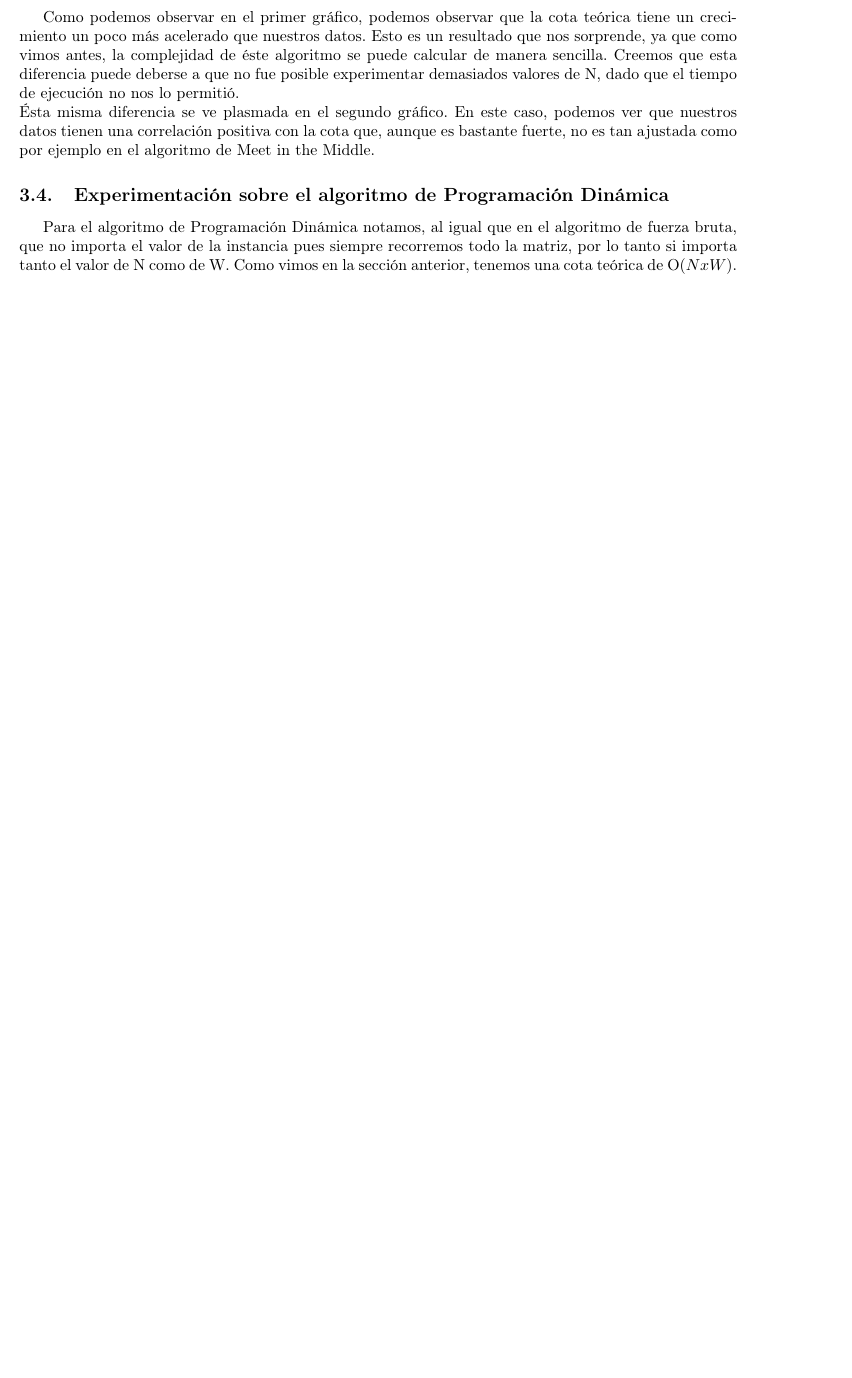
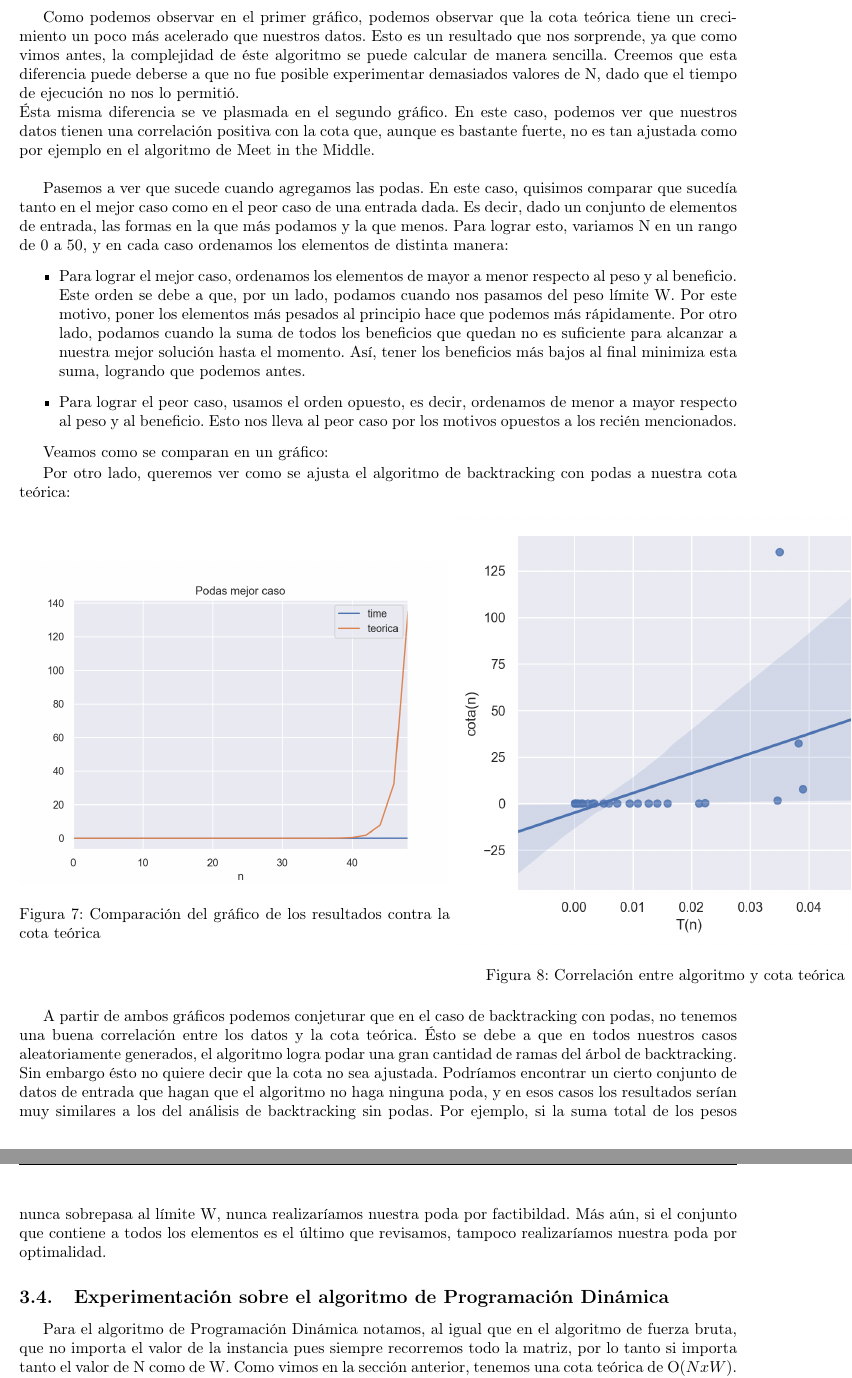
Before and after one commit to mmaximiliano/algo3-Tp1, a LaTeX document (informe/informe.tex, which reads informe/experimentacion.tex): part of page 12 of 13 before the commit and two parts of pages 12 and 13 of 14 after it, the two joined at a grey line, cut so that both start at the same text, the shorter picture padded with empty space. Compiled offline with pdfLaTeX.

Commit message:
agrego informe podas

```diff
--- a/informe/experimentacion.tex
+++ b/informe/experimentacion.tex
@@ -66,6 +66,34 @@ Como podemos observar en el primer gráfico, podemos observar que la cota teóri
 \newline
 Ésta misma diferencia se ve plasmada en el segundo gráfico. En este caso, podemos ver que nuestros datos tienen una correlación positiva con la cota que, aunque es bastante fuerte, no es tan ajustada como por ejemplo en el algoritmo de Meet in the Middle.
 
+\bigskip
+
+Pasemos a ver que sucede cuando agregamos las podas. En este caso, quisimos comparar que sucedía tanto en el mejor caso como en el peor caso de una entrada dada. Es decir, dado un conjunto de elementos de entrada, las formas en la que más podamos y la que menos. Para lograr esto, variamos N en un rango de 0 a 50, y en cada caso ordenamos los elementos de distinta manera:
+\begin{itemize}
+\item Para lograr el mejor caso, ordenamos los elementos de mayor a menor respecto al peso y al beneficio. Este orden se debe a que, por un lado, podamos cuando nos pasamos del peso límite W. Por este motivo, poner los elementos más pesados al principio hace que podemos más rápidamente. Por otro lado, podamos cuando la suma de todos los beneficios que quedan no es suficiente para alcanzar a nuestra mejor solución hasta el momento. Así, tener los beneficios más bajos al final minimiza esta suma, logrando que podemos antes.
+\item Para lograr el peor caso, usamos el orden opuesto, es decir, ordenamos de menor a mayor respecto al peso y al beneficio. Esto nos lleva al peor caso por los motivos opuestos a los recién mencionados.
+\end{itemize}
+
+Veamos como se comparan en un gráfico:
+
+%ACA IRIA UN GRAFICO PEOR VS MEJOR%
+
+Por otro lado, queremos ver como se ajusta el algoritmo de backtracking con podas a nuestra cota teórica:
+
+\begin{figure}[!htb]
+   \begin{minipage}{0.6\textwidth}
+     \centering
+     \includegraphics[width=1\linewidth]{img/mejor_Figure_1}
+     \caption{Comparación del gráfico de los resultados contra la cota teórica}
+   \end{minipage}\hfill
+   \begin{minipage}{0.6\textwidth}
+     \centering
+     \includegraphics[width=1\linewidth]{img/mejor_Figure_2}
+     \caption{Correlación entre algoritmo y cota teórica}
+   \end{minipage}
+\end{figure}
+
+A partir de ambos gráficos podemos conjeturar que en el caso de backtracking con podas, no tenemos una buena correlación entre los datos y la cota teórica. Ésto se debe a que en todos nuestros casos aleatoriamente generados, el algoritmo logra podar una gran cantidad de ramas del árbol de backtracking. Sin embargo ésto no quiere decir que la cota no sea ajustada. Podríamos encontrar un cierto conjunto de datos de entrada que hagan que el algoritmo no haga ninguna poda, y en esos casos los resultados serían muy similares a los del análisis de backtracking sin podas. Por ejemplo, si la suma total de los pesos nunca sobrepasa al límite W, nunca realizaríamos nuestra poda por factibildad. Más aún, si el conjunto que contiene a todos los elementos es el último que revisamos, tampoco realizaríamos nuestra poda por optimalidad.
 
 
 \subsection{Experimentación sobre el algoritmo de Programación Dinámica}
```
